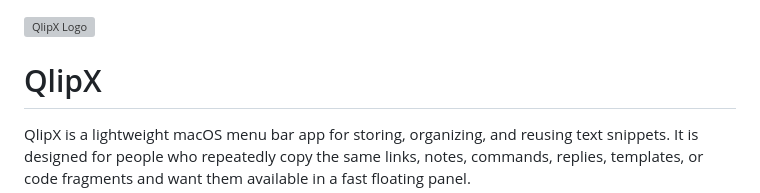
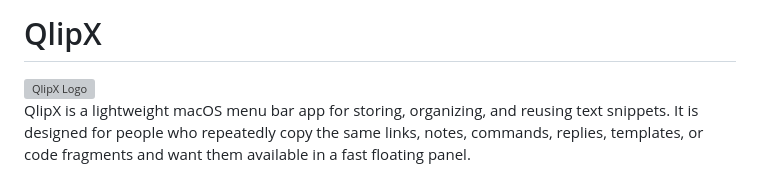
Before and after one commit to emartx/QlipX, a Markdown page: README.md, the part around the change. Rendered like a GitHub page; grey boxes are pictures that could not be loaded.

```diff
--- a/README.md
+++ b/README.md
@@ -1,6 +1,6 @@
+# QlipX
+
 <img alt="QlipX Logo" align="right" src="https://raw.githubusercontent.com/emartx/QlipX/refs/heads/main/QlipX/Assets.xcassets/AppIcon.appiconset/icon_128x128.png" width="13%" />
-
-# QlipX
 
 QlipX is a lightweight macOS menu bar app for storing, organizing, and reusing text snippets. It is designed for people who repeatedly copy the same links, notes, commands, replies, templates, or code fragments and want them available in a fast floating panel.
 
```
